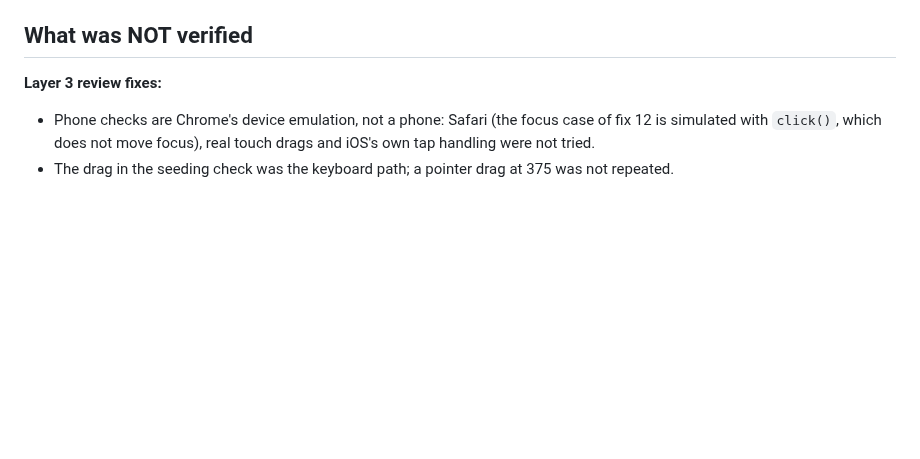
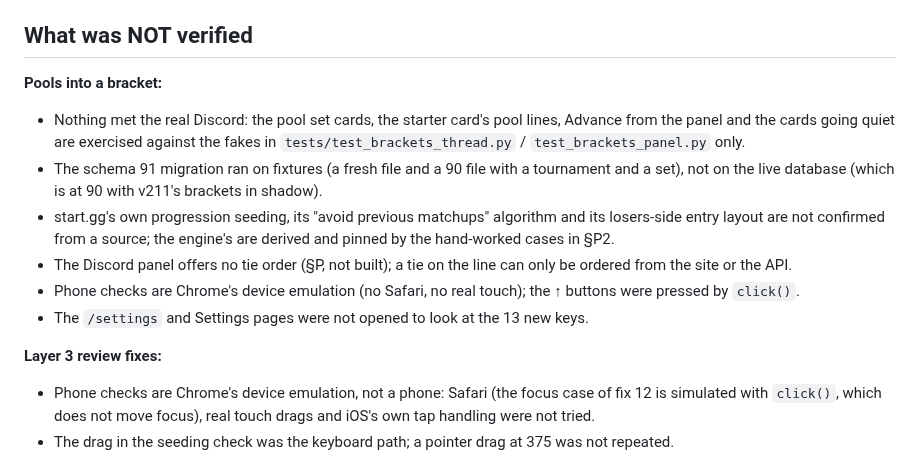
Before and after one commit to skymitch9/black-bloc, a Markdown page: docs/info/brackets-design.md, the part around one of its changes. Drawn GitHub-style; blank space fills up the shorter version.

```diff
--- a/docs/info/brackets-design.md
+++ b/docs/info/brackets-design.md
@@ -1119,6 +1143,18 @@ site/mock/check.mjs`: *ok - 25 pages, 344 routes, 171 core settings, all keys pr
 
 ## What was NOT verified
 
+**Pools into a bracket:**
+
+- Nothing met the real Discord: the pool set cards, the starter card's pool lines, Advance from the panel and the cards
+  going quiet are exercised against the fakes in `tests/test_brackets_thread.py` / `test_brackets_panel.py` only.
+- The schema 91 migration ran on fixtures (a fresh file and a 90 file with a tournament and a set), not on the live
+  database (which is at 90 with v211's brackets in shadow).
+- start.gg's own progression seeding, its "avoid previous matchups" algorithm and its losers-side entry layout are not
+  confirmed from a source; the engine's are derived and pinned by the hand-worked cases in §P2.
+- The Discord panel offers no tie order (§P, not built); a tie on the line can only be ordered from the site or the API.
+- Phone checks are Chrome's device emulation (no Safari, no real touch); the ↑ buttons were pressed by `click()`.
+- The `/settings` and Settings pages were not opened to look at the 13 new keys.
+
 **Layer 3 review fixes:**
 
 - Phone checks are Chrome's device emulation, not a phone: Safari (the focus case of fix 12 is simulated with
```
Also changed, not shown: other parts of docs/info/brackets-design.md (+24 -0 lines).
